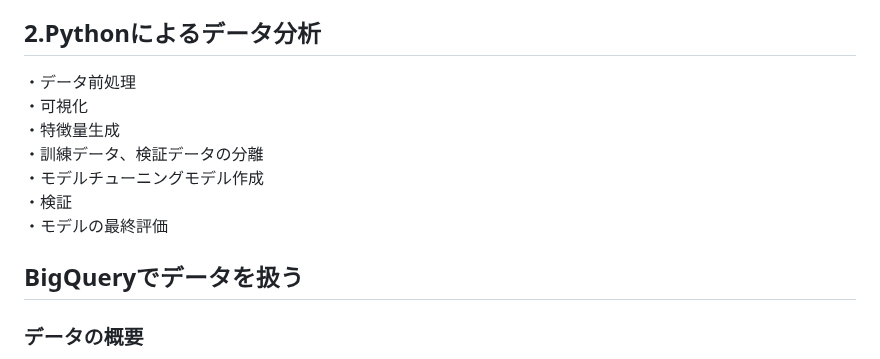
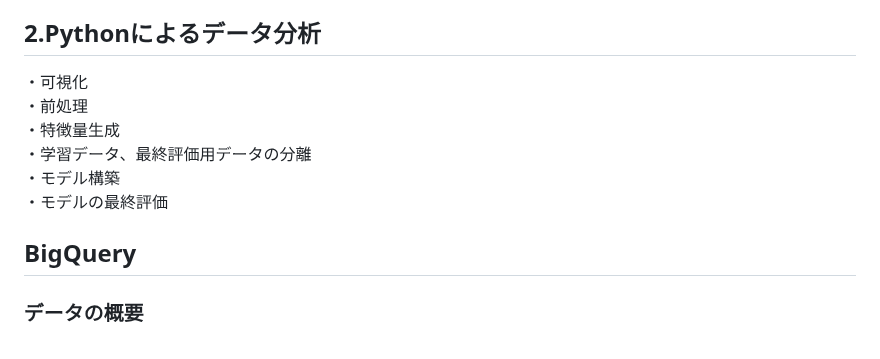
Before and after one commit to Yusuke-Hi/self-learning, a Markdown page: Life_Expectancy/README.md, the part around one of its changes. GitHub-like rendering.

```diff
--- a/Life_Expectancy/README.md
+++ b/Life_Expectancy/README.md
@@ -72,14 +71,13 @@ csvファイルをBigQueryにアップロードしてSQLテーブルを作成し
 2014年分のデータを作成するモデルの最終評価に使用します。
 
 ## 2.Pythonによるデータ分析
-・データ前処理\
 ・可視化\
+・前処理\
 ・特徴量生成\
-・訓練データ、検証データの分離\
-・モデルチューニングモデル作成\
-・検証\
+・学習データ、最終評価用データの分離\
+・モデル構築\
 ・モデルの最終評価
-## BigQueryでデータを扱う
+## BigQuery
 ### データの概要
 テーブルのストレージ情報から行数は2938であることが確認でき、このデータセットは上記の列数22と合わせて\
 2938行22列のテーブルデータであることがわかります。\
```
Also changed, not shown: other parts of Life_Expectancy/README.md (+28 -6 lines).
